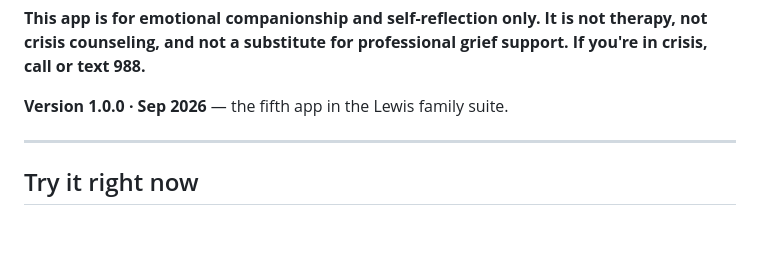
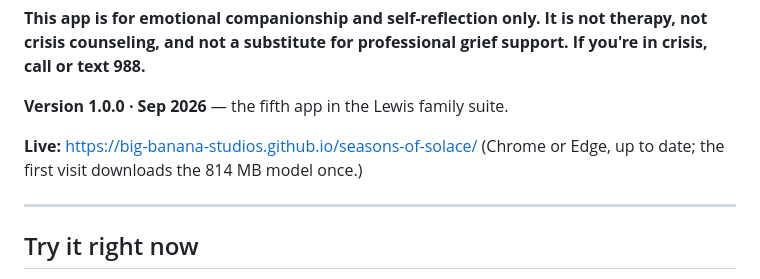
Before and after one commit to Big-Banana-Studios/seasons-of-solace, a Markdown page: README.md, the part around the change. Drawn GitHub-style; blank space fills up the shorter version.

Commit message:
Add the live GitHub Pages address to the README
Co-Authored-By: Claude Fable 5.1 <noreply@anthropic.com>

```diff
--- a/README.md
+++ b/README.md
@@ -13,6 +13,9 @@ therapy, not crisis counseling, and not a substitute for professional grief
 support. If you're in crisis, call or text 988.**
 
 **Version 1.0.0 · Sep 2026** — the fifth app in the Lewis family suite.
+
+**Live:** <https://big-banana-studios.github.io/seasons-of-solace/>
+(Chrome or Edge, up to date; the first visit downloads the 814 MB model once.)
 
 ---
 
```
